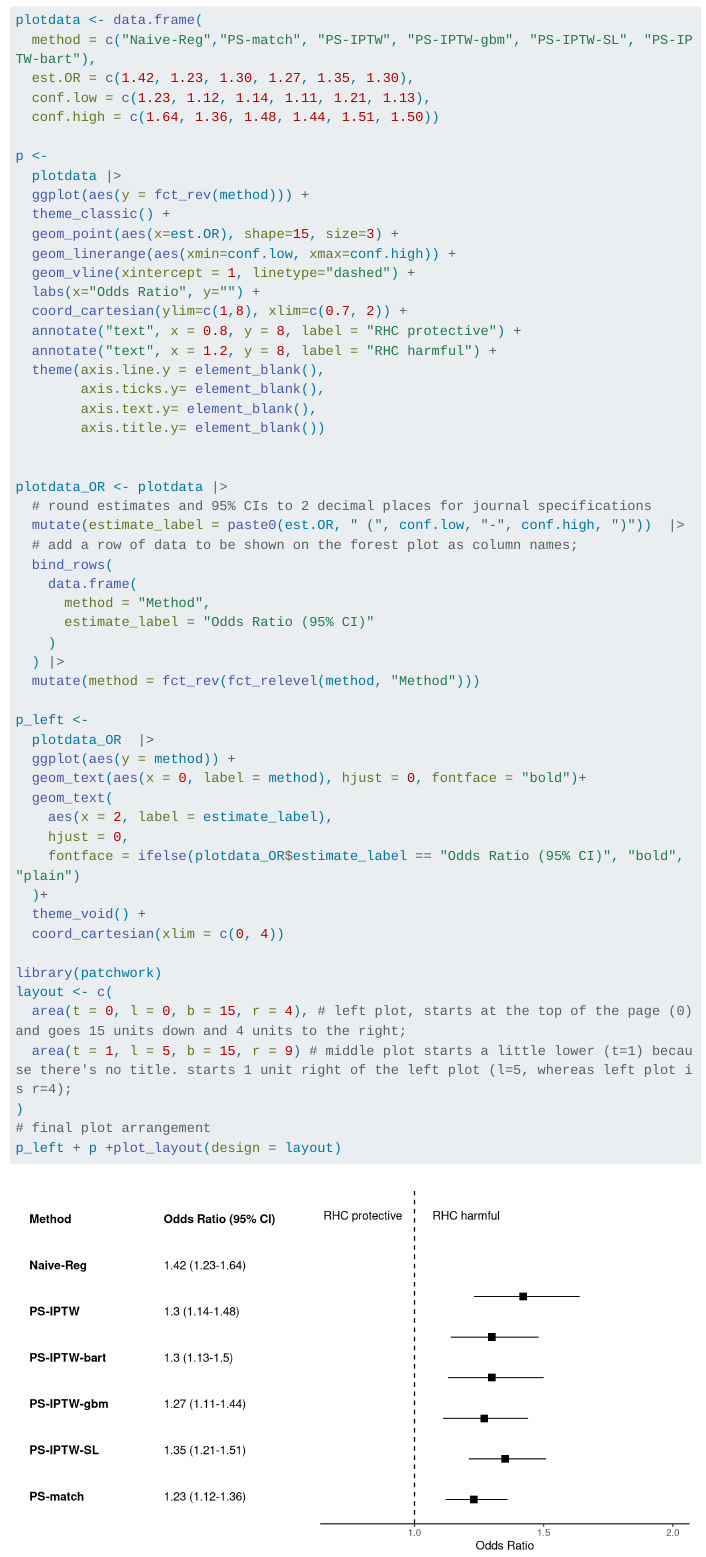
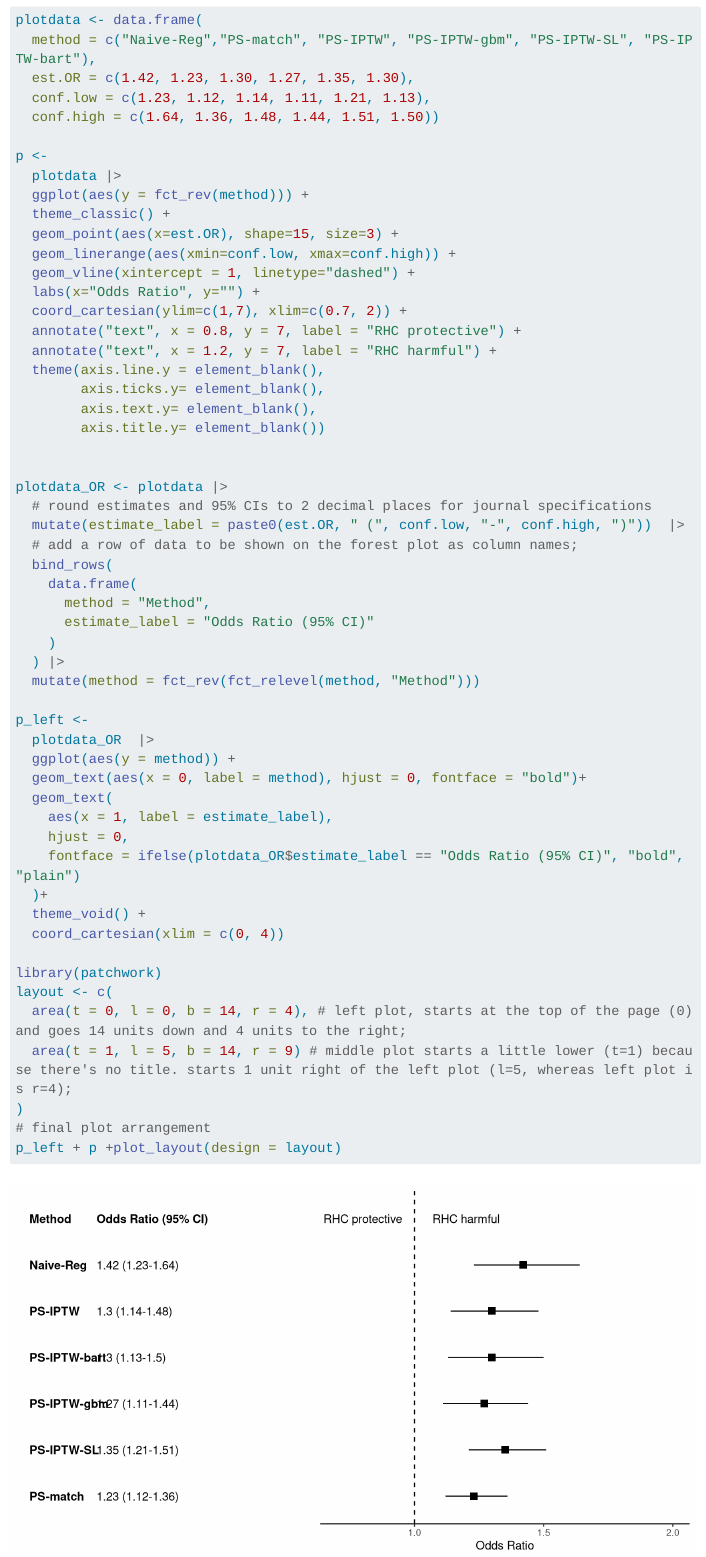
Before and after one commit to Kuan-Liu/ai4ph2023, a Quarto document (section2.qmd): the page in a window 1100 px wide, from 4260 px down. Rendered offline with R 4.5, knitr and Pandoc in place of Quarto, with nearby package versions; some code elsewhere in the file could not run offline; menus at the side of the page are left out; long lines of code are wrapped.

Commit message:
ready for AI4PH repo fork

```diff
--- a/section2.qmd
+++ b/section2.qmd
@@ -164,9 +164,9 @@ p <-
   geom_linerange(aes(xmin=conf.low, xmax=conf.high)) +
   geom_vline(xintercept = 1, linetype="dashed") +
   labs(x="Odds Ratio", y="") +
-  coord_cartesian(ylim=c(1,8), xlim=c(0.7, 2)) +
-  annotate("text", x = 0.8, y = 8, label = "RHC protective") +
-  annotate("text", x = 1.2, y = 8, label = "RHC harmful") +
+  coord_cartesian(ylim=c(1,7), xlim=c(0.7, 2)) +
+  annotate("text", x = 0.8, y = 7, label = "RHC protective") +
+  annotate("text", x = 1.2, y = 7, label = "RHC harmful") +
   theme(axis.line.y = element_blank(),
         axis.ticks.y= element_blank(),
         axis.text.y= element_blank(),
@@ -190,7 +190,7 @@ p_left <-
   ggplot(aes(y = method)) +
   geom_text(aes(x = 0, label = method), hjust = 0, fontface = "bold")+
   geom_text(
-    aes(x = 2, label = estimate_label),
+    aes(x = 1, label = estimate_label),
     hjust = 0,
     fontface = ifelse(plotdata_OR$estimate_label == "Odds Ratio (95% CI)", "bold", "plain")
   )+
@@ -199,8 +199,8 @@ p_left <-
 
 library(patchwork)
 layout <- c(
-  area(t = 0, l = 0, b = 15, r = 4), # left plot, starts at the top of the page (0) and goes 15 units down and 4 units to the right;
-  area(t = 1, l = 5, b = 15, r = 9) # middle plot starts a little lower (t=1) because there's no title. starts 1 unit right of the left plot (l=5, whereas left plot is r=4);
+  area(t = 0, l = 0, b = 14, r = 4), # left plot, starts at the top of the page (0) and goes 14 units down and 4 units to the right;
+  area(t = 1, l = 5, b = 14, r = 9) # middle plot starts a little lower (t=1) because there's no title. starts 1 unit right of the left plot (l=5, whereas left plot is r=4);
 )
 # final plot arrangement
 p_left + p +plot_layout(design = layout)
```
Also changed, not shown: docs/robots.txt (deleted), docs/search.json (deleted), 16 other files.
